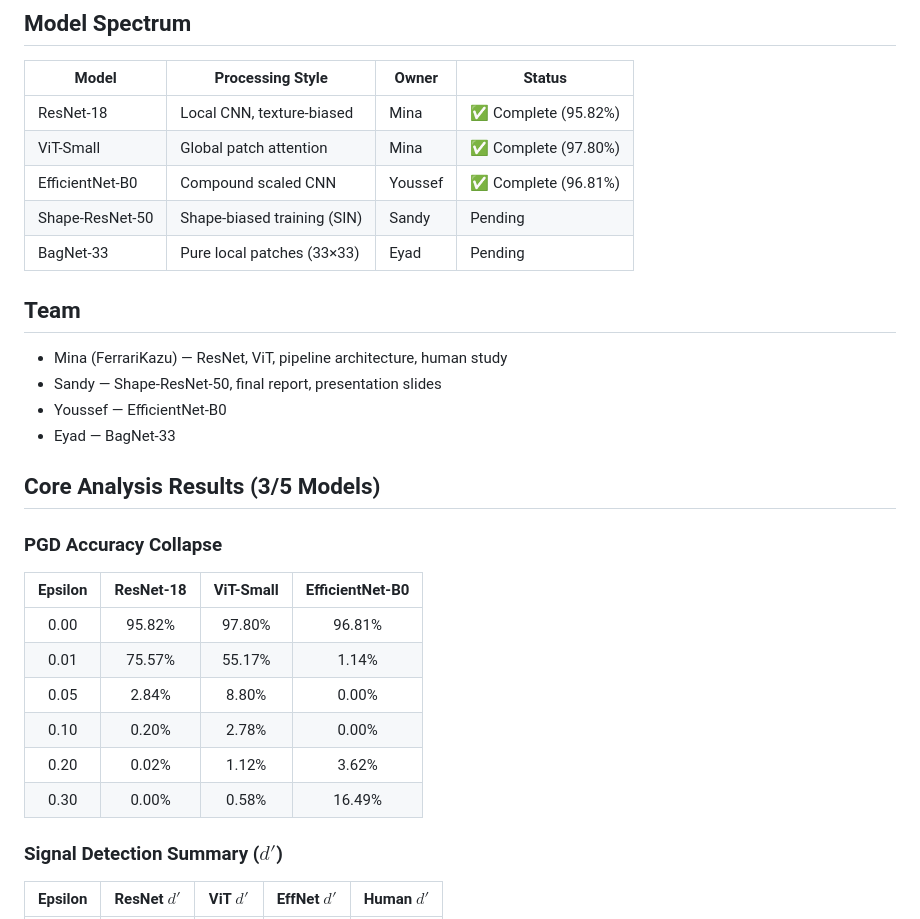
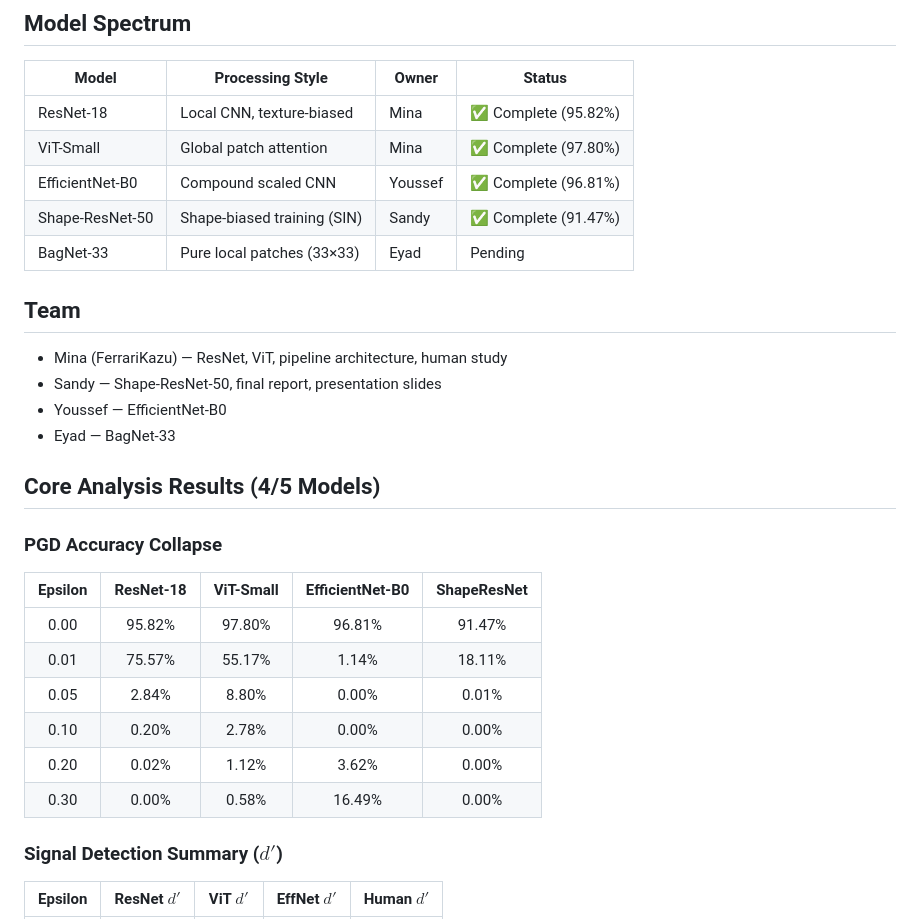
Before and after one commit to FerrariKazu/Adversarial-Cognitive-Model, a Markdown page: README.md, the part around the change. Drawn GitHub-style.

Commit message:
Update README with ShapeResNet PGD collapse findings

```diff
--- a/README.md
+++ b/README.md
@@ -12,7 +12,7 @@ and Signal Detection Theory analysis.
 | ResNet-18 | Local CNN, texture-biased | Mina | ✅ Complete (95.82%) |
 | ViT-Small | Global patch attention | Mina | ✅ Complete (97.80%) |
 | EfficientNet-B0 | Compound scaled CNN | Youssef | ✅ Complete (96.81%) |
-| Shape-ResNet-50 | Shape-biased training (SIN) | Sandy | Pending |
+| Shape-ResNet-50 | Shape-biased training (SIN) | Sandy | ✅ Complete (91.47%) |
 | BagNet-33 | Pure local patches (33×33) | Eyad | Pending |
 
 
@@ -23,17 +23,17 @@ and Signal Detection Theory analysis.
 - Youssef — EfficientNet-B0
 - Eyad — BagNet-33
 
-## Core Analysis Results (3/5 Models)
+## Core Analysis Results (4/5 Models)
 
 ### PGD Accuracy Collapse
-| Epsilon | ResNet-18 | ViT-Small | EfficientNet-B0 |
-|:---:|:---:|:---:|:---:|
-| 0.00 | 95.82% | 97.80% | 96.81% |
-| 0.01 | 75.57% | 55.17% | 1.14% |
-| 0.05 | 2.84% | 8.80% | 0.00% |
-| 0.10 | 0.20% | 2.78% | 0.00% |
-| 0.20 | 0.02% | 1.12% | 3.62% |
-| 0.30 | 0.00% | 0.58% | 16.49% |
+| Epsilon | ResNet-18 | ViT-Small | EfficientNet-B0 | ShapeResNet |
+|:---:|:---:|:---:|:---:|:---:|
+| 0.00 | 95.82% | 97.80% | 96.81% | 91.47% |
+| 0.01 | 75.57% | 55.17% | 1.14% | 18.11% |
+| 0.05 | 2.84% | 8.80% | 0.00% | 0.01% |
+| 0.10 | 0.20% | 2.78% | 0.00% | 0.00% |
+| 0.20 | 0.02% | 1.12% | 3.62% | 0.00% |
+| 0.30 | 0.00% | 0.58% | 16.49% | 0.00% |
 
 ### Signal Detection Summary ($d'$)
 | Epsilon | ResNet $d'$ | ViT $d'$ | EffNet $d'$ | Human $d'$ |
```
